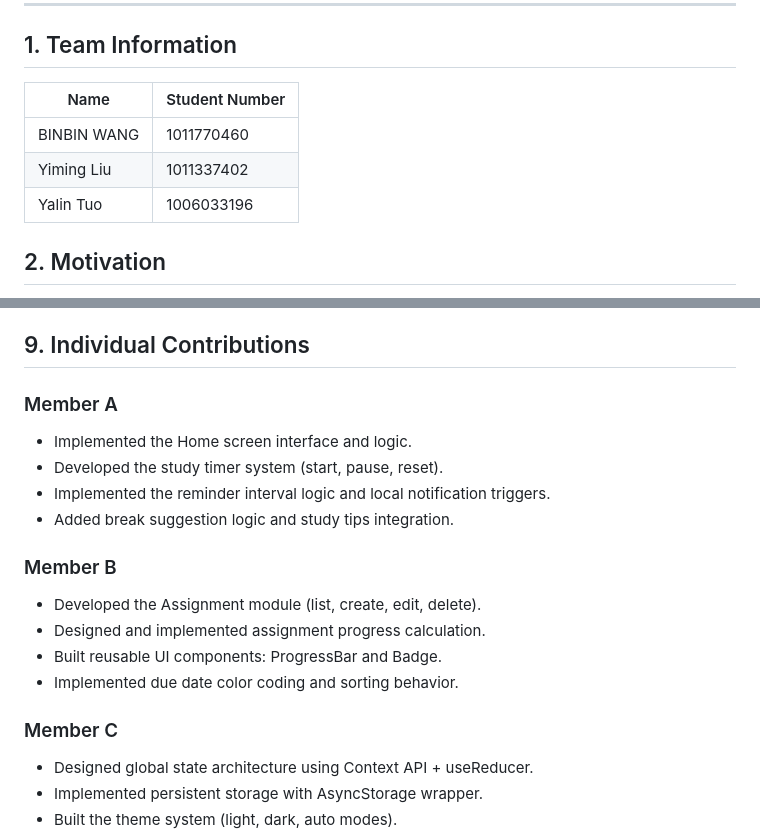
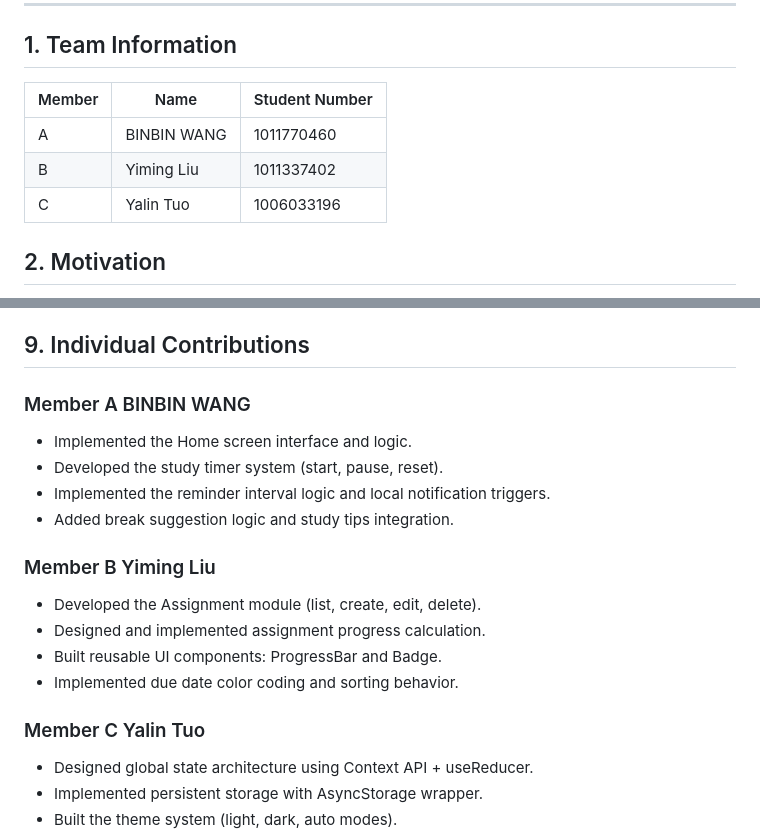
Before and after one commit to SilencePaul/Study-Planner, a Markdown page: README.md, 2 parts joined by grey strips. GitHub-like rendering.

```diff
--- a/README.md
+++ b/README.md
@@ -5,11 +5,11 @@ Final Report (README.md)
 
 ## 1. Team Information
 
-| Name | Student Number |
-|------|----------------|
-| BINBIN WANG | 1011770460 |
-| Yiming Liu  | 1011337402 |
-| Yalin Tuo | 1006033196 |
+|Member | Name | Student Number |
+|------|------|----------------|
+|A| BINBIN WANG | 1011770460 |
+|B| Yiming Liu  | 1011337402 |
+|C| Yalin Tuo | 1006033196 |
 
 ## 2. Motivation
 
@@ -313,19 +313,19 @@ They can launch the app through a simulator or Expo Go on a physical device.
 
 ## 9. Individual Contributions
 
-### Member A
+### Member A BINBIN WANG
 - Implemented the Home screen interface and logic.
 - Developed the study timer system (start, pause, reset).
 - Implemented the reminder interval logic and local notification triggers.
 - Added break suggestion logic and study tips integration.
 
-### Member B
+### Member B Yiming Liu
 - Developed the Assignment module (list, create, edit, delete).
 - Designed and implemented assignment progress calculation.
 - Built reusable UI components: ProgressBar and Badge.
 - Implemented due date color coding and sorting behavior.
 
-### Member C
+### Member C Yalin Tuo
 - Designed global state architecture using Context API + useReducer.
 - Implemented persistent storage with AsyncStorage wrapper.
 - Built the theme system (light, dark, auto modes).
```
